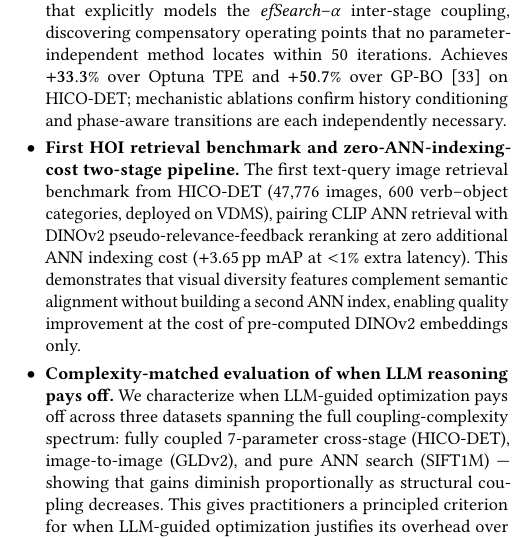
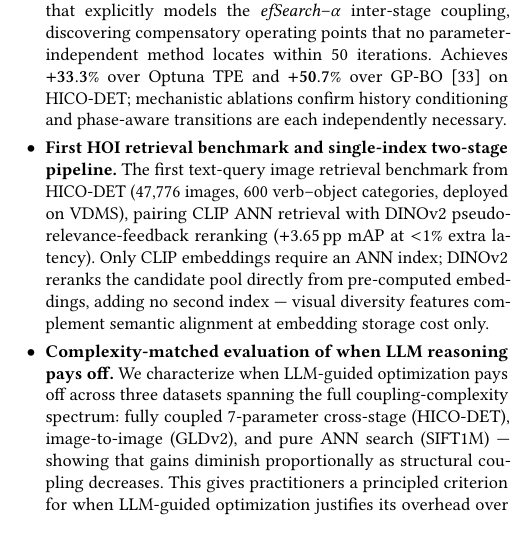
Before and after one commit to shahrzadesmat/Agentic_VDMS, a LaTeX paper (main.tex): part of one column of page 2 of 13, cut so that both start at the same text. Compiled offline with pdfLaTeX.

Commit message:
Contributions bullet: single-index two-stage pipeline, accurate cost description

```diff
--- a/main.tex
+++ b/main.tex
@@ -280,13 +280,13 @@ configuration coupling.
     on HICO-DET; mechanistic ablations confirm history conditioning and phase-aware
     transitions are each independently necessary.
 
-  \item \textbf{First HOI retrieval benchmark and zero-ANN-indexing-cost two-stage pipeline.}
+  \item \textbf{First HOI retrieval benchmark and single-index two-stage pipeline.}
     The first text-query image retrieval benchmark from HICO-DET (47{,}776 images,
-    600 verb--object categories, deployed on VDMS), pairing CLIP ANN retrieval with DINOv2 pseudo-relevance-feedback reranking at zero additional
-    ANN indexing cost ($+$3.65\,pp mAP at ${<}1\%$ extra latency).
-    This demonstrates that visual diversity features complement semantic alignment
-    without building a second ANN index, enabling quality improvement
-    at the cost of pre-computed DINOv2 embeddings only.
+    600 verb--object categories, deployed on VDMS), pairing CLIP ANN retrieval with
+    DINOv2 pseudo-relevance-feedback reranking ($+$3.65\,pp mAP at ${<}1\%$ extra latency).
+    Only CLIP embeddings require an ANN index; DINOv2 reranks the candidate pool
+    directly from pre-computed embeddings, adding no second index --- visual diversity
+    features complement semantic alignment at embedding storage cost only.
 
   \item \textbf{Complexity-matched evaluation of when LLM reasoning pays off.}
     We characterize when LLM-guided optimization pays off across three datasets
```
